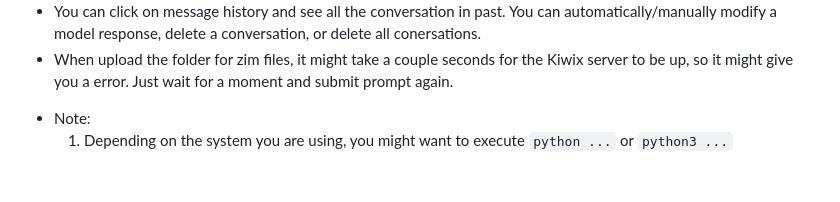
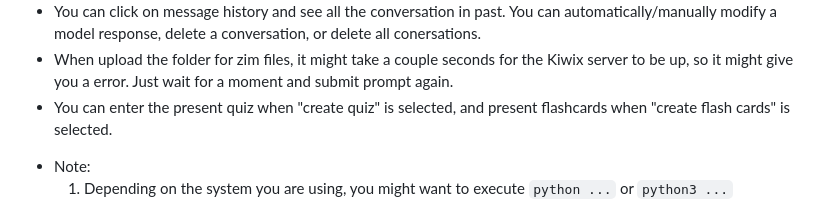
Before and after one commit to MayDay5312002/AIBuddy---Intro-to-AI-Final-Proj, a Markdown page: README.md, the part around the change. GitHub-like rendering; blank space fills up the shorter version.

```diff
--- a/README.md
+++ b/README.md
@@ -96,6 +96,7 @@
 + Messages History is used to provide conversational context for generating quizzes, responses, and flash cards.
 + You can click on message history and see all the conversation in past. You can automatically/manually modify a model response, delete a conversation, or delete all conersations.
 + When upload the folder for zim files, it might take a couple seconds for the Kiwix server to be up, so it might give you a error. Just wait for a moment and submit prompt again.
++ You can enter the present quiz when "create quiz" is selected, and present flashcards when "create flash cards" is selected.
 
 
 - Note:
```
